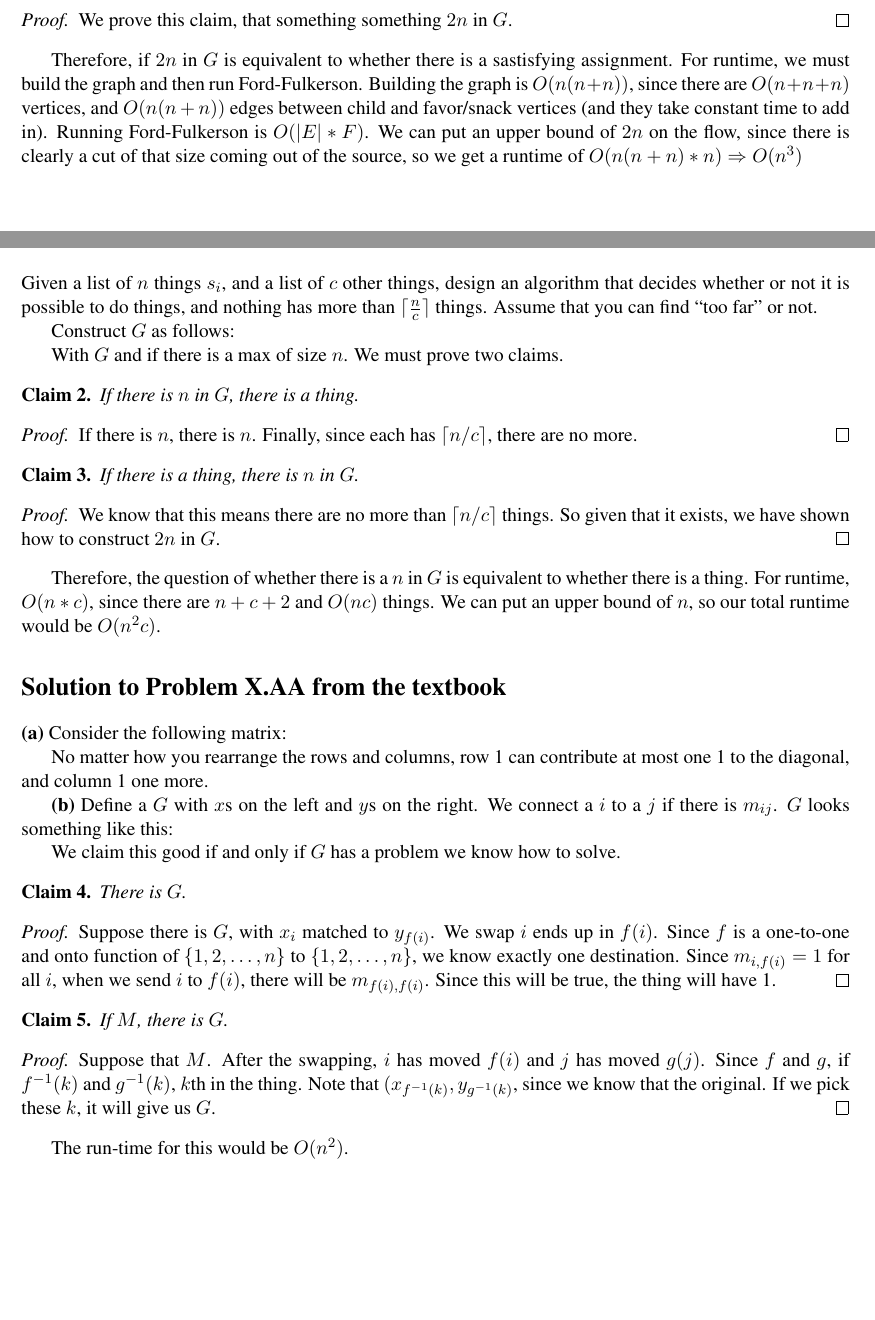
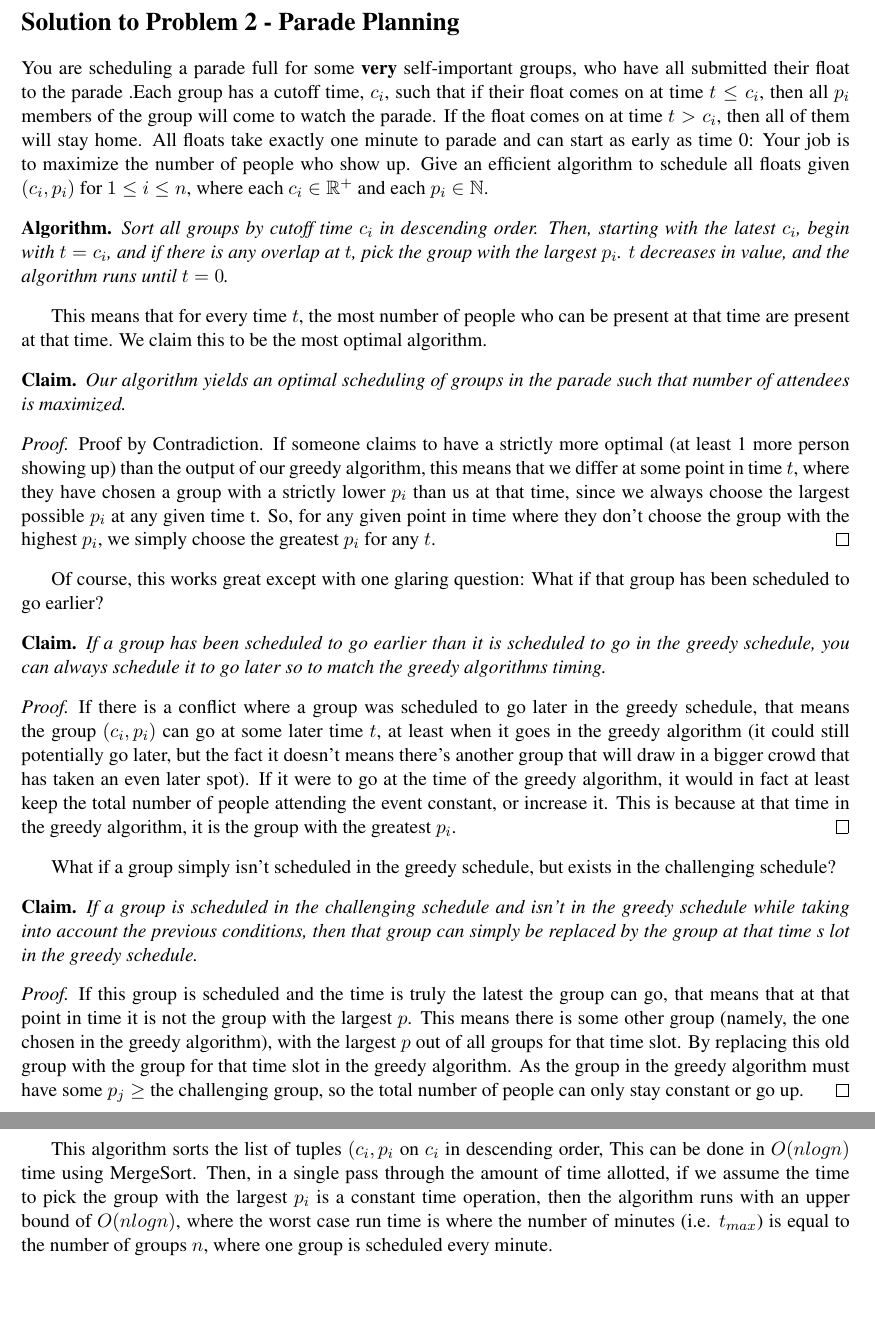
Before and after one commit to chipsandtea/CMPS102, a LaTeX problem sheet (hw2/hw2_chhsiao.tex): two parts of pages 3 and 4 of 4 before the commit and two parts of pages 3 and 4 of 5 after it, joined at a grey line, cut at the place of the change, the shorter picture padded with empty space. Compiled offline with pdfLaTeX.

Commit message:
1-2 on hw2

```diff
--- a/hw2/hw2_chhsiao.tex
+++ b/hw2/hw2_chhsiao.tex
@@ -1,5 +1,7 @@
 \documentclass[11pt]{article}
-\usepackage{fullpage,amsthm,amsfonts,amssymb,epsfig,amsmath,times,amsthm,enumerate}
+\usepackage{fullpage,amsthm,amsfonts,amssymb,epsfig,amsmath,times,amsthm,enumerate,mathtools}
+\DeclarePairedDelimiter\ceil{\lceil}{\rceil}
+\DeclarePairedDelimiter\floor{\lfloor}{\rfloor}
 
 \newtheorem{theorem}{Theorem}
 
@@ -70,11 +72,31 @@ Thus, any solution set of pairs claiming to be more optimal than ours can, throu
 While MTT BoxPicker3000 does minimize cost, its algorithm of calculating all possible costs for all combinations and then comparing all costs to pick the pair that yields the lowest one is a brute force solution, which runs in $O(n^2)$ time. Our greedy algorithm utilizes sorting, which can be done in $O(nlogn)$ time, so our algorithm is more optimal.
 \newpage
 
-\begin{proof}
-We prove this claim, that something something $2n$ in $G$.
+\section*{Solution to Problem 2 - Parade Planning}
+You are scheduling a parade full for some \textbf{very} self-important groups, who have all submitted their float to the parade .Each group has a cutoff time, $c_i$, such that if their float comes on at time $t \leq c_i$, then all $p_i$ members of the group will come to watch the parade. If the float comes on at time $t > c_i$, then all of them will stay home. All floats take exactly one minute to parade and can start as early as time 0: Your job is to maximize the number of people who show up. Give an efficient algorithm to schedule all floats given $(c_i, p_i)$ for $1 \leq i \leq n$, where each $c_i \in \mathbb{R}^{+}$ and each $p_i \in \mathbb{N}$.
+
+\begin{algo*}Sort all groups by cutoff time $c_i$ in descending order. Then, starting with the latest $c_i$, begin with $t = c_i$, and if there is any overlap at $t$, pick the group with the largest $p_i$. $t$ decreases in value, and the algorithm runs until $t = 0$.\end{algo*}
+
+This means that for every time $t$, the most number of people who can be present at that time are present at that time. We claim this to be the most optimal algorithm.
+
+\begin{claim*}Our algorithm yields an optimal scheduling of groups in the parade such that number of attendees is maximized.\end{claim*}
+
+\begin{proof} Proof by Contradiction. If someone claims to have a strictly more optimal (at least 1 more person showing up) than the output of our greedy algorithm, this means that we differ at some point in time $t$, where they have chosen a group with a strictly lower $p_i$ than us at that time, since we always choose the largest possible $p_i$ at any given time t. So, for any given point in time where they don't choose the group with the highest $p_i$, we simply choose the greatest $p_i$ for any $t$.
 \end{proof}
-Therefore, if $2n$ in $G$ is equivalent to whether there is a sastisfying assignment. For runtime, we must build the graph and then run Ford-Fulkerson. Building the graph is $O(n(n+n))$, since there are $O(n+n+n)$ vertices, and $O(n(n+n))$ edges between child and favor/snack vertices (and they take constant time to add in). Running Ford-Fulkerson is $O(|E|*F)$. We can put an upper bound of $2n$ on the flow, since there is clearly a cut of that size coming out of the source, so we get a runtime of $O(n(n+n) * n) \Rightarrow O(n^{3})$
+
+Of course, this works great except with one glaring question: What if that group has been scheduled to go earlier?
+
+\begin{claim*}If a group has been scheduled to go earlier than it is scheduled to go in the greedy schedule, you can always schedule it to go later so to match the greedy algorithms timing.\end{claim*}
+\begin{proof}If there is a conflict where a group was scheduled to go later in the greedy schedule, that means the group $(c_i, p_i)$ can go at some later time $t$, at least when it goes in the greedy algorithm (it could still potentially go later, but the fact it doesn't means there's another group that will draw in a bigger crowd that has taken an even later spot). If it were to go at the time of the greedy algorithm, it would in fact at least keep the total number of people attending the event constant, or increase it. This is because at that time in the greedy algorithm, it is the group with the greatest $p_i$.\end{proof}
+
+What if a group simply isn't scheduled in the greedy schedule, but exists in the challenging schedule?
+
+\begin{claim*}If a group is scheduled in the challenging schedule and isn't in the greedy schedule while taking into account the previous conditions, then that group can simply be replaced by the group at that time s lot in the greedy schedule.\end{claim*}
+
+\begin{proof}If this group is scheduled and the time is truly the latest the group can go, that means that at that point in time it is not the group with the largest $p$. This means there is some other group (namely, the one chosen in the greedy algorithm), with the largest $p$ out of all groups for that time slot. By replacing this old group with the group for that time slot in the greedy algorithm. As the group in the greedy algorithm must have some $p_j \geq$ the challenging group, so the total number of people can only stay constant or go up.\end{proof}
+
+This algorithm sorts the list of tuples $(c_i, p_i$ on $c_i$ in descending order, This can be done in $O(nlogn)$ time using MergeSort. Then, in a single pass through the amount of time allotted, if we assume the time to pick the group with the largest $p_i$ is a constant time operation, then the algorithm runs with an upper bound of $O(nlogn)$, where the worst case run time is where the number of minutes (i.e. $t_{max}$) is equal to the number of groups $n$, where one group is scheduled every minute.
+
 
 \newpage
 
-\section*{Solution to Problem 3}
@@ -84,54 +111 @@ Therefore, if $2n$ in $G$ is equivalent to whether there is a sastisfying assign
-Given a list of $n$ things $s_i$, and a list of $c$ other things, design an algorithm that decides whether or not it is possible to do things, and nothing has more than $\lceil \frac{n}{c} \rceil$ things. Assume that you can find ``too far" or not.
-
-Construct $G$ as follows:
-
-%\includegraphics[width=5in]{hw4prob2.png}
-
-With $G$ and if there is a max of size $n$. We must prove two claims.
-\begin{claim}
-If there is $n$ in $G$, there is a thing.
-\end{claim}
-\begin{proof}
-If there is $n$, there is $n$. Finally, since each has $\lceil n/c \rceil$, there are no more.
-\end{proof}
-
-
-\begin{claim}
-If there is a thing, there is $n$ in $G$.
-\end{claim}
-\begin{proof}
-We know that this means there are no more than $\lceil n/c \rceil$ things. So given that it exists, we have shown how to construct $2n$ in $G$.
-\end{proof}
-Therefore, the question of whether there is a $n$ in $G$ is equivalent to whether there is a thing. For runtime, $O(n*c)$, since there are $n+c+2$ and $O(nc)$ things. We can put an upper bound of $n$, so our total runtime would be $O(n^{2}c)$.
-
-
-\section*{Solution to Problem X.AA from the textbook}
-
-\textbf{(a)} Consider the following matrix:
-
-%\includegraphics{hw4prob4a.png}
-
-No matter how you rearrange the rows and columns, row 1 can contribute at most one 1 to the diagonal, and column 1 one more.
-
-\textbf{(b)}
-Define a $G$ with $x$s on the left and $y$s on the right. We connect a $i$ to a $j$ if there is $m_{ij}$. $G$ looks something like this:
-
-%\includegraphics[width=3in]{hw4prob4b.png}
-
-We claim this good if and only if $G$ has a problem we know how to solve.
-\begin{claim}
-There is $G$.
-\end{claim}
-\begin{proof}
-Suppose there is $G$, with $x_{i}$ matched to $y_{f(i)}$. We swap $i$ ends up in $f(i)$. Since $f$ is a one-to-one and onto function of $\{1,2,\ldots,n\}$ to $\{1,2,\ldots,n\}$, we know exactly one destination. Since $m_{i,f(i)} = 1$ for all $i$, when we send $i$ to $f(i)$, there will be $m_{f(i),f(i)}$. Since this will be true, the thing will have 1.
-\end{proof}
-\begin{claim}
-If $M$, there is $G$.
-\end{claim}
-\begin{proof}
-Suppose that $M$. After the swapping, $i$ has moved $f(i)$ and $j$ has moved $g(j)$. Since $f$ and $g$, if $f^{-1}(k)$ and $g^{-1}(k)$, $k$th in the thing. Note that $(x_{f^{-1}(k)}, y_{g^{-1}(k)}$, since we know that the original. If we pick these $k$, it will give us $G$.
-\end{proof}
-
-The run-time for this would be $O(n^2)$.
-
 \end{document}
```
Also changed, not shown: hw2/hw2_chhsiao.pdf, hw2/hw2_chhsiao.tex (7 more changed lines).
